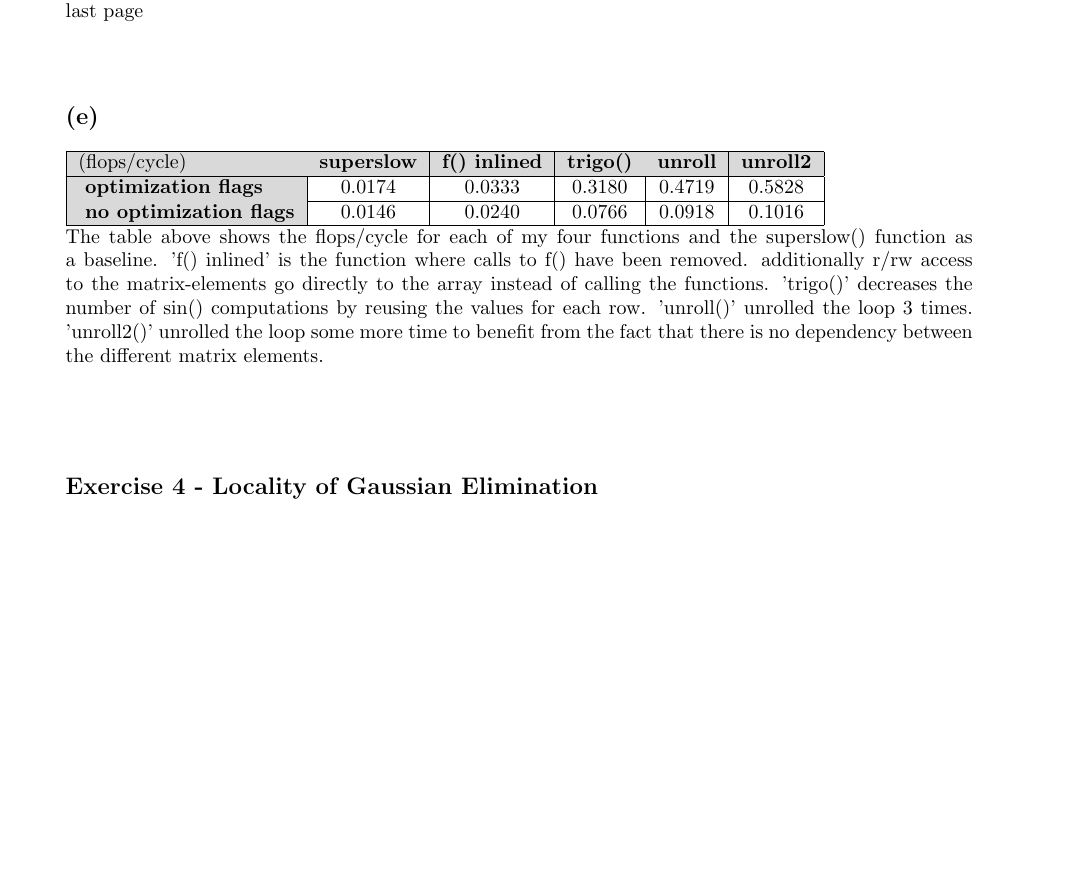
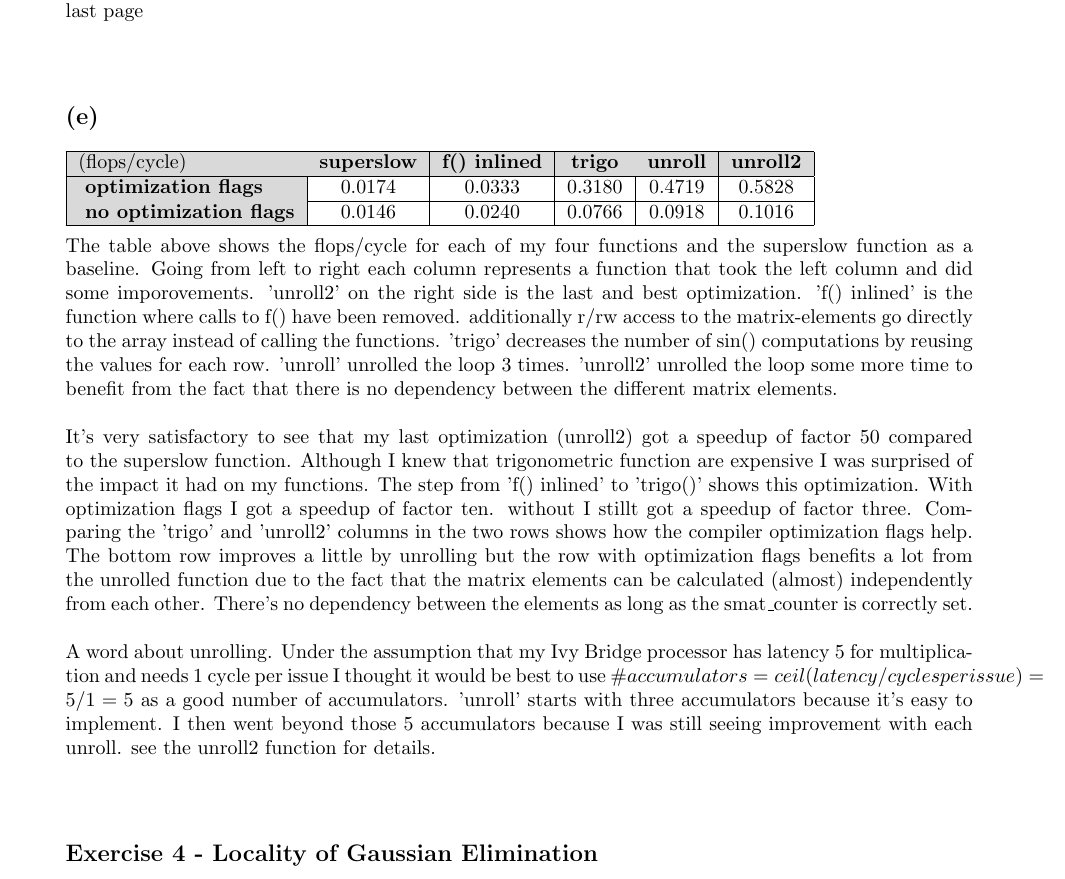
Before and after one commit to flurischt/htwfnc, a LaTeX problem sheet (assignment2/homework.tex): part of page 2 of 4, cut so that both start at the same text, the shorter picture padded with empty space. Compiled offline with pdfLaTeX.

Commit message:
describe the superslow optimizations

```diff
--- a/assignment2/homework.tex
+++ b/assignment2/homework.tex
@@ -87,15 +87,18 @@ Please see the code in the zip file. The used compiler version and optimizer fla
 \begin{tabular}{|l|c|c|c|c|c|}
 \hline
 \rowcolor{gray!30}
- (flops/cycle) & \textbf{superslow} & \textbf{f() inlined} & \textbf{trigo()} & \textbf{unroll} & \textbf{unroll2} \\
+ (flops/cycle) & \textbf{superslow} & \textbf{f() inlined} & \textbf{trigo} & \textbf{unroll} & \textbf{unroll2} \\
 \hline
 \cellcolor{gray!30} \textbf{optimization flags} & 0.0174 & 0.0333 & 0.3180 & 0.4719 & 0.5828 \\
 \hline
 \cellcolor{gray!30} \textbf{no optimization flags} & 0.0146 & 0.0240 & 0.0766 & 0.0918 & 0.1016 \\
 \hline
-\end{tabular}  \\
-The table above shows the flops/cycle for each of my four functions and the superslow() function as a baseline. 'f() inlined' is the function where calls to f() have been removed. additionally r/rw access to the matrix-elements go directly to the array instead of calling the functions. 'trigo()' decreases the number of sin() computations by reusing the values for each row. 'unroll()' unrolled the loop 3 times. 'unroll2()' unrolled the loop some more time to benefit from the fact that there is no dependency between the different matrix elements.
-\\
+\end{tabular}  \\ \\
+The table above shows the flops/cycle for each of my four functions and the superslow function as a baseline. Going from left to right each column represents a function that took the left column and did some imporovements. 'unroll2' on the right side is the last and best optimization. 'f() inlined' is the function where calls to f() have been removed. additionally r/rw access to the matrix-elements go directly to the array instead of calling the functions. 'trigo' decreases the number of sin() computations by reusing the values for each row. 'unroll' unrolled the loop 3 times. 'unroll2' unrolled the loop some more time to benefit from the fact that there is no dependency between the different matrix elements.
+\\ \\
+It's very satisfactory to see that my last optimization (unroll2) got a speedup of factor 50 compared to the superslow function. Although I knew that trigonometric function are expensive I was surprised of the impact it had on my functions.  The step from 'f() inlined' to 'trigo()' shows this optimization. With optimization flags I got a speedup of factor ten. without I stillt got a speedup of factor three. Comparing the 'trigo' and 'unroll2' columns in the two rows shows how the compiler optimization flags help. The bottom row improves a little by unrolling but the row with optimization flags benefits a lot from the unrolled function due to the fact that the matrix elements can be calculated  (almost) independently from each other. There's no dependency between the elements as long as the  smat\_counter is correctly set. \\
+
+A word about unrolling. Under the assumption that my Ivy Bridge processor has latency 5 for multiplication and needs 1 cycle per issue I thought it would be best to use $\#accumulators = ceil(latency/cycles per issue) = 5 / 1 = 5$ as a good number of accumulators. 'unroll' starts with three accumulators because it's easy to implement. I then went beyond those 5 accumulators because I was still seeing improvement with each unroll. see the unroll2 function for details.
 
 \subsection*{Exercise 4 - Locality of Gaussian Elimination }
 
```
